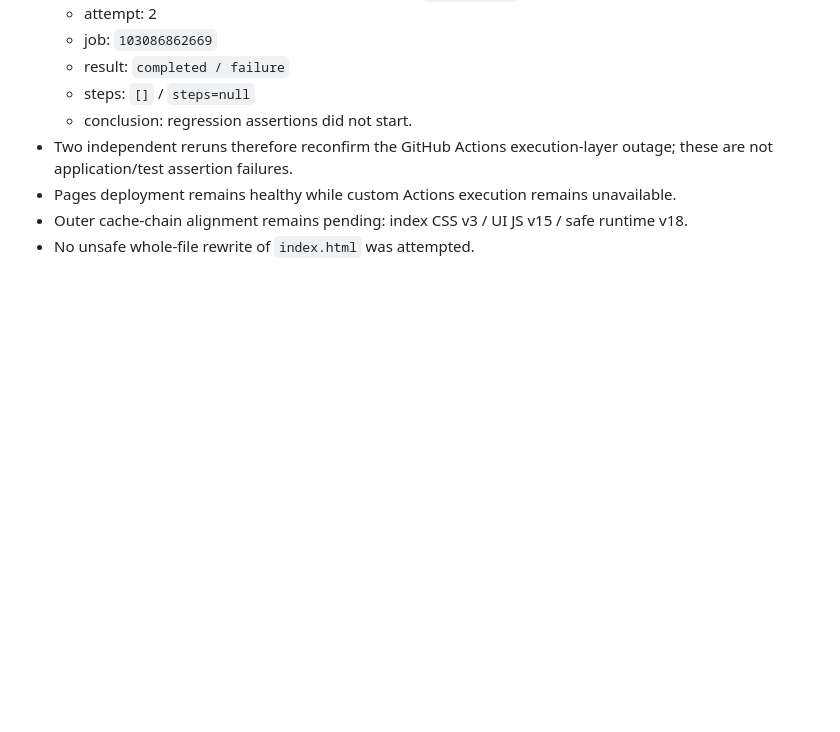
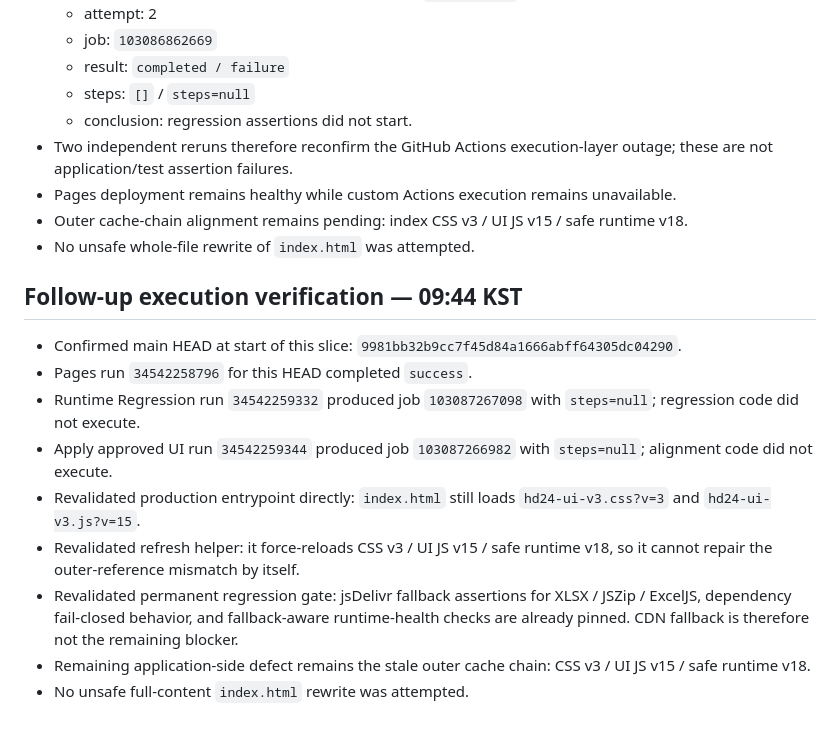
Before and after one commit to hastom79-hue/hd-24, a Markdown page: development-log/2026-09-11-cache-chain-diagnostics-execution-validation.md, the part around the change. Rendered like a GitHub page; blank space fills up the shorter version.

Commit message:
docs: append latest cache-chain execution verification

```diff
--- a/development-log/2026-09-11-cache-chain-diagnostics-execution-validation.md
+++ b/development-log/2026-09-11-cache-chain-diagnostics-execution-validation.md
@@ -53,3 +53,14 @@ GitHub Actions hosted runner still does not start workflow steps (`steps=null` /
 - Pages deployment remains healthy while custom Actions execution remains unavailable.
 - Outer cache-chain alignment remains pending: index CSS v3 / UI JS v15 / safe runtime v18.
 - No unsafe whole-file rewrite of `index.html` was attempted.
+
+## Follow-up execution verification — 09:44 KST
+- Confirmed main HEAD at start of this slice: `9981bb32b9cc7f45d84a1666abff64305dc04290`.
+- Pages run `34542258796` for this HEAD completed `success`.
+- Runtime Regression run `34542259332` produced job `103087267098` with `steps=null`; regression code did not execute.
+- Apply approved UI run `34542259344` produced job `103087266982` with `steps=null`; alignment code did not execute.
+- Revalidated production entrypoint directly: `index.html` still loads `hd24-ui-v3.css?v=3` and `hd24-ui-v3.js?v=15`.
+- Revalidated refresh helper: it force-reloads CSS v3 / UI JS v15 / safe runtime v18, so it cannot repair the outer-reference mismatch by itself.
+- Revalidated permanent regression gate: jsDelivr fallback assertions for XLSX / JSZip / ExcelJS, dependency fail-closed behavior, and fallback-aware runtime-health checks are already pinned. CDN fallback is therefore not the remaining blocker.
+- Remaining application-side defect remains the stale outer cache chain: CSS v3 / UI JS v15 / safe runtime v18.
+- No unsafe full-content `index.html` rewrite was attempted.
```
